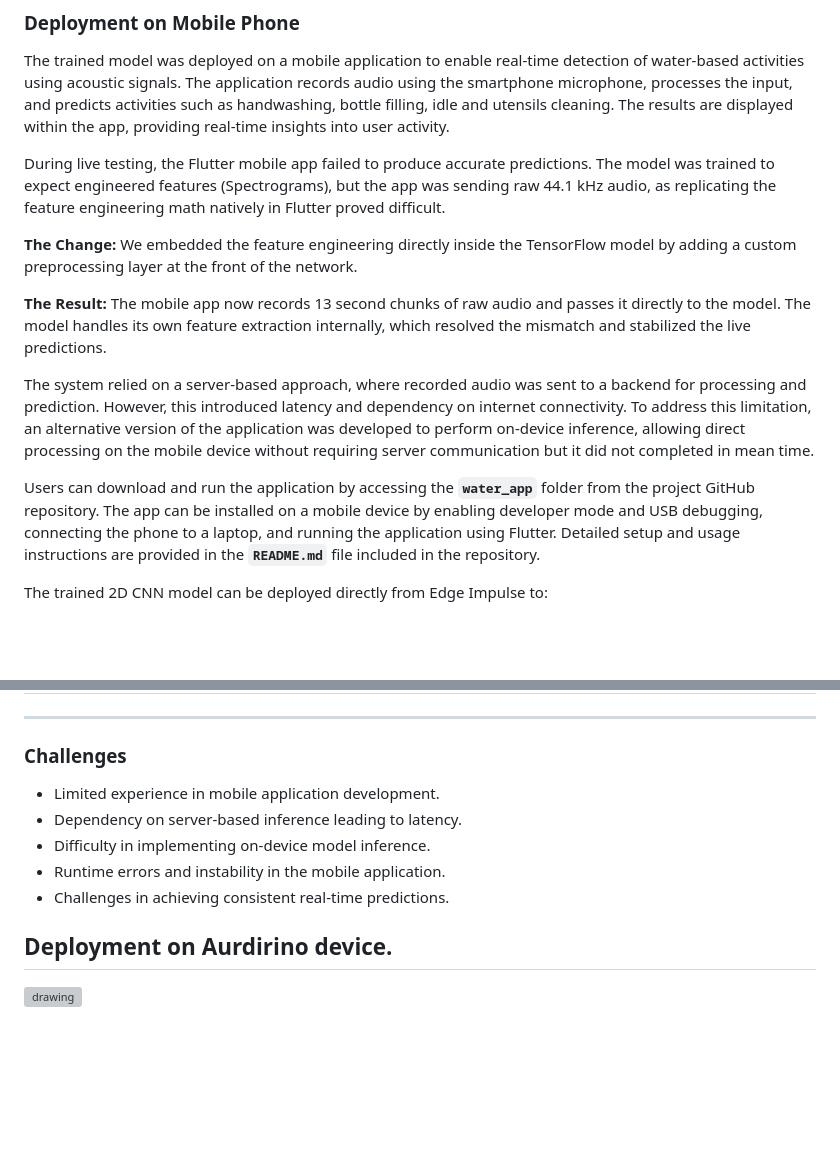
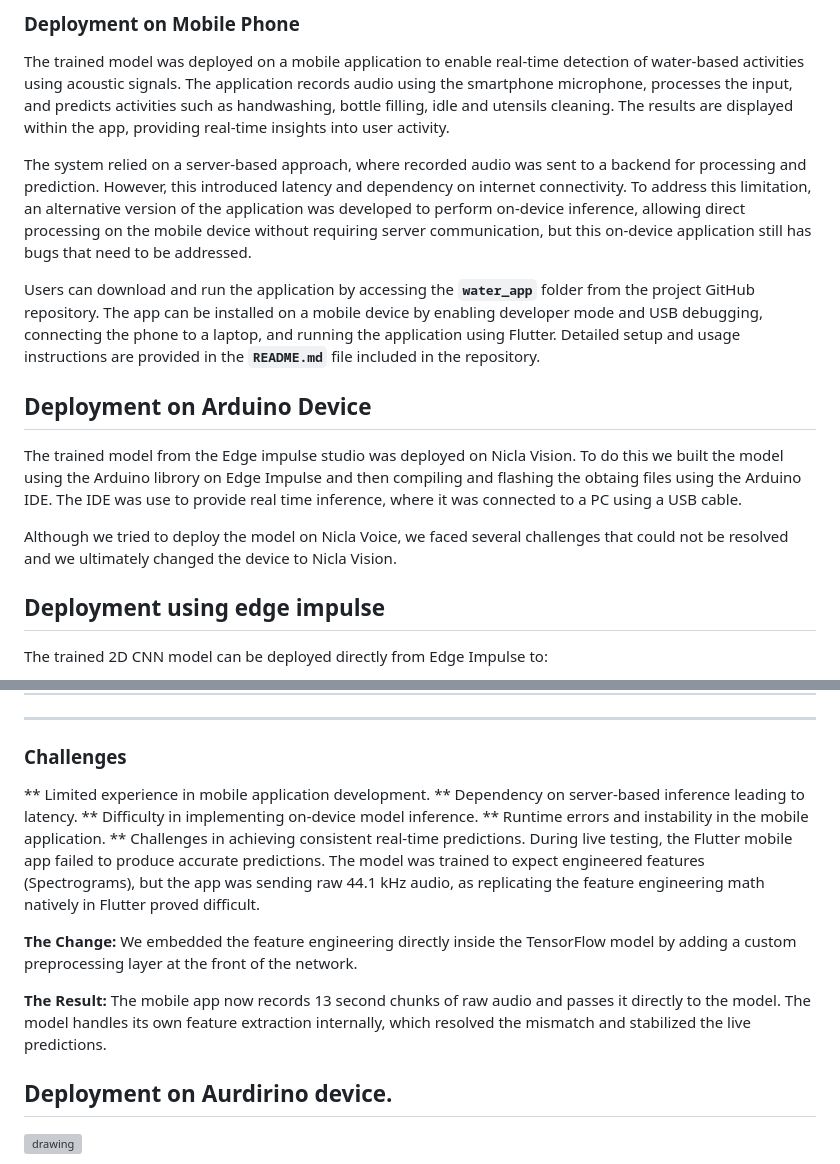
Before and after one commit to harshith20/Edge-Based-Acoustic-Event-Detection-for-Water-Activities, a Markdown page: README.md, 2 parts joined by grey strips. Rendered like a GitHub page; blank space fills up the shorter version; grey boxes are pictures that could not be loaded.

```diff
--- a/README.md
+++ b/README.md
@@ -236,17 +264,17 @@ This allows validation of model performance across all activity classes.
 
 The trained model was deployed on a mobile application to enable real-time detection of water-based activities using acoustic signals. The application records audio using the smartphone microphone, processes the input, and predicts activities such as handwashing, bottle filling, idle and utensils cleaning. The results are displayed within the app, providing real-time insights into user activity.
 
- During live testing, the Flutter mobile app failed to produce accurate predictions. The model was trained to expect engineered features (Spectrograms), but the app was sending raw 44.1 kHz audio, as replicating the feature engineering math natively in Flutter proved difficult.
-
-**The Change:** We embedded the feature engineering directly inside the TensorFlow model by adding a custom preprocessing layer at the front of the network.
-
-**The Result:** The mobile app now records 13 second chunks of raw audio and passes it directly to the model. The model handles its own feature extraction internally, which resolved the mismatch and stabilized the live predictions.
-
-
-
-The system relied on a server-based approach, where recorded audio was sent to a backend for processing and prediction. However, this introduced latency and dependency on internet connectivity. To address this limitation, an alternative version of the application was developed to perform on-device inference, allowing direct processing on the mobile device without requiring server communication but it did not completed in mean time.
+The system relied on a server-based approach, where recorded audio was sent to a backend for processing and prediction. However, this introduced latency and dependency on internet connectivity. To address this limitation, an alternative version of the application was developed to perform on-device inference, allowing direct processing on the mobile device without requiring server communication, but this on-device application still has bugs that need to be addressed.
 
 Users can download and run the application by accessing the **`water_app`** folder from the project GitHub repository. The app can be installed on a mobile device by enabling developer mode and USB debugging, connecting the phone to a laptop, and running the application using Flutter. Detailed setup and usage instructions are provided in the **`README.md`** file included in the repository.
+
+## Deployment on Arduino Device
+
+The trained model from the Edge impulse studio was deployed on Nicla Vision. To do this we built the model using the Arduino librory on Edge Impulse and then compiling and flashing the obtaing files using the Arduino IDE. The IDE was use to provide real time inference, where it was connected to a PC using a USB cable.
+
+Although we tried to deploy the model on Nicla Voice, we faced several challenges that could not be resolved and we ultimately changed the device to Nicla Vision.
+
+## Deployment using edge impulse
 
 The trained 2D CNN model can be deployed directly from Edge Impulse to:
 - Android Phone: Using the edge impulse android library.
@@ -270,11 +298,16 @@ The trained 2D CNN model can be deployed directly from Edge Impulse to:
 
 ### **Challenges**
 
-* Limited experience in mobile application development.
-* Dependency on server-based inference leading to latency.
-* Difficulty in implementing on-device model inference.
-* Runtime errors and instability in the mobile application.
-* Challenges in achieving consistent real-time predictions.
+** Limited experience in mobile application development.
+** Dependency on server-based inference leading to latency.
+** Difficulty in implementing on-device model inference.
+** Runtime errors and instability in the mobile application.
+** Challenges in achieving consistent real-time predictions.
+ During live testing, the Flutter mobile app failed to produce accurate predictions. The model was trained to expect engineered features (Spectrograms), but the app was sending raw 44.1 kHz audio, as replicating the feature engineering math natively in Flutter proved difficult.
+
+**The Change:** We embedded the feature engineering directly inside the TensorFlow model by adding a custom preprocessing layer at the front of the network.
+
+**The Result:** The mobile app now records 13 second chunks of raw audio and passes it directly to the model. The model handles its own feature extraction internally, which resolved the mismatch and stabilized the live predictions.
 
 
 ## Deployment on Aurdirino device.
```
Also changed, not shown: other parts of README.md (+29 -1 lines).
